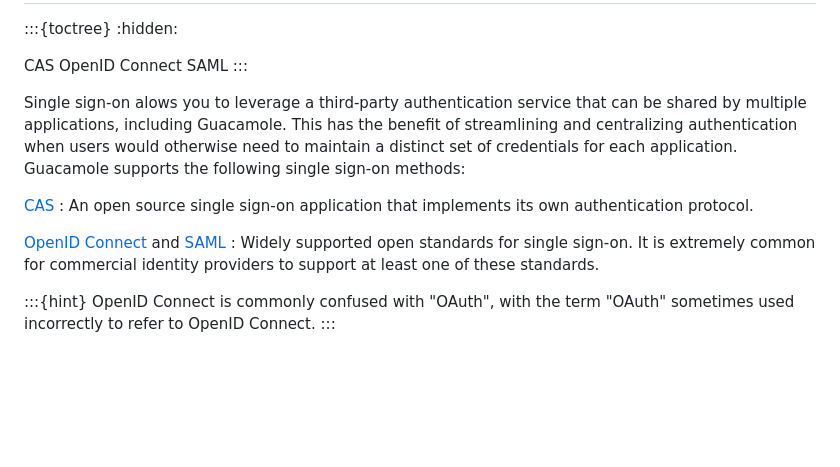
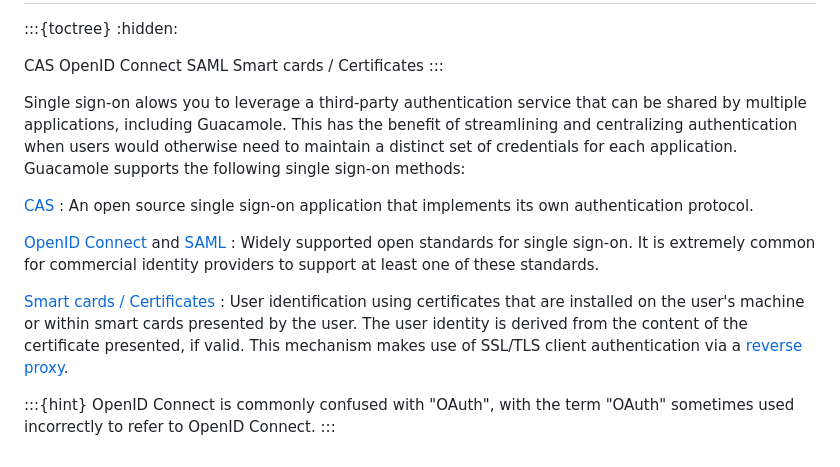
Before and after one commit to apache/guacamole-manual, a Markdown page: src/sso.md, the part around the change. GitHub-like rendering; blank space fills up the shorter version.

Commit message:
GUACAMOLE-839: Document smart card / certificate SSO.

```diff
--- a/src/sso.md
+++ b/src/sso.md
@@ -7,6 +7,7 @@ Authenticating with Guacamole using single sign-on
 CAS <cas-auth>
 OpenID Connect <openid-auth>
 SAML <saml-auth>
+Smart cards / Certificates <ssl-auth>
 :::
 
 Single sign-on alows you to leverage a third-party authentication service that
@@ -23,6 +24,13 @@ Guacamole supports the following single sign-on methods:
 : Widely supported open standards for single sign-on. It is extremely common
   for commercial identity providers to support at least one of these standards.
 
+[Smart cards / Certificates](ssl-auth)
+: User identification using certificates that are installed on the user's
+  machine or within smart cards presented by the user. The user identity is
+  derived from the content of the certificate presented, if valid. This
+  mechanism makes use of SSL/TLS client authentication via a [reverse
+  proxy](reverse-proxy).
+
 :::{hint}
 OpenID Connect is commonly confused with "OAuth", with the term "OAuth"
 sometimes used incorrectly to refer to OpenID Connect.
```
Also changed, not shown: src/images/ssl-sso-001-link.png (added), src/images/ssl-sso-002-browser-prompt.png (added), src/images/ssl-sso-003-success.png (added), 3 other files.
